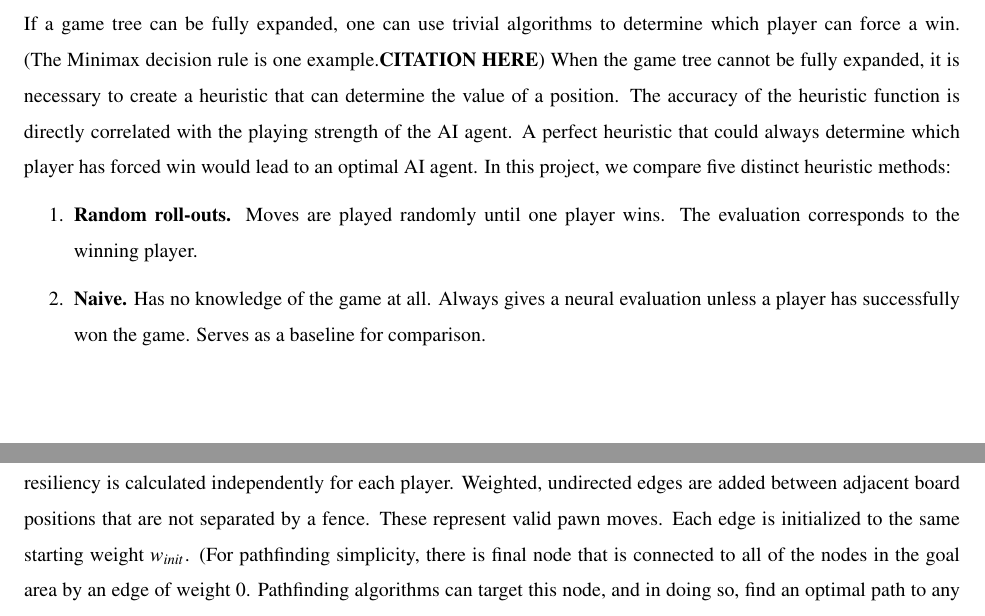
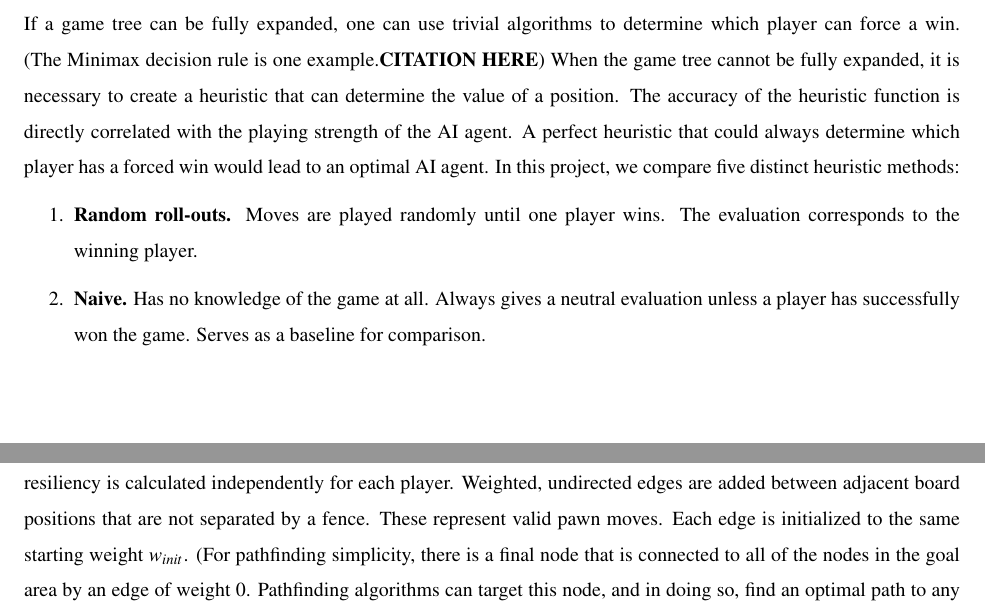
Before and after one commit to ili23/cs4701_sp25_quoridorai, a LaTeX paper (report/report.tex): two parts of pages 4 and 5 of 10, joined at a grey line, cut so that both start at the same text. Compiled offline with pdfLaTeX.

Commit message:
changes to report

```diff
--- a/report/report.tex
+++ b/report/report.tex
@@ -109,11 +109,11 @@ After the evaluation is determined, it is recursively backpropagated to every pa
 
 \subsection{Heuristics}
 
-If a game tree can be fully expanded, one can use trivial algorithms to determine which player can force a win. (The Minimax decision rule is one example.\textbf{CITATION HERE}) When the game tree cannot be fully expanded, it is necessary to create a heuristic that can determine the value of a position. The accuracy of the heuristic function is directly correlated with the playing strength of the AI agent. A perfect heuristic that could always determine which player has forced win would lead to an optimal AI agent. In this project, we compare five distinct heuristic methods:
+If a game tree can be fully expanded, one can use trivial algorithms to determine which player can force a win. (The Minimax decision rule is one example.\textbf{CITATION HERE}) When the game tree cannot be fully expanded, it is necessary to create a heuristic that can determine the value of a position. The accuracy of the heuristic function is directly correlated with the playing strength of the AI agent. A perfect heuristic that could always determine which player has a forced win would lead to an optimal AI agent. In this project, we compare five distinct heuristic methods:
 
 \begin{enumerate}
     \item \textbf{Random roll-outs.} Moves are played randomly until one player wins. The evaluation corresponds to the winning player.
-    \item \textbf{Naive.} Has no knowledge of the game at all. Always gives a neural evaluation unless a player has successfully won the game. Serves as a baseline for comparison.
+    \item \textbf{Naive.} Has no knowledge of the game at all. Always gives a neutral evaluation unless a player has successfully won the game. Serves as a baseline for comparison.
     \item \textbf{Basic.} Gives a basic scaled value based on the Manhattan distance to the goal. Does not take any pathfinding or advanced logic into account.
     \item \textbf{Convolutional Neural Network.} Uses a convolutional neural network that analyses the board position.
     \item \textbf{Path Resiliency Neural Network.} Uses an MLP that has advanced knowledge of potential paths to the goal encoded as features.
@@ -128,7 +128,7 @@ The player with the shortest path to the goal will win without intervention by t
 This technique aims to find ``bottlenecks,'' or fence placements that will optimally disrupt the opponent while providing minimal disruption to the current player's path. In doing so, the model will be able to determine how resilient a player's path to the goal is. Paths with high resiliency are difficult to disrupt with fence placements. Paths with low resiliency may be shorter in absolute distance, but they are easily made much longer by a few well-chosen fences.
 
 This technique takes the board position and constructs a graph with each board space represented as a node. Path resiliency is calculated independently for each player. Weighted, undirected edges are added between adjacent board positions that are not separated by a fence. These represent valid pawn moves. Each edge is initialized to the same starting weight $w_{init}$.
-(For pathfinding simplicity, there is final node that is connected to all of the nodes in the goal area by an edge of weight 0. Pathfinding algorithms can target this node, and in doing so, find an optimal path to any part of the goal area.) % TODO: Move this to a figure caption somehow? It's too wordy for the main paragraph
+(For pathfinding simplicity, there is a final node that is connected to all of the nodes in the goal area by an edge of weight 0. Pathfinding algorithms can target this node, and in doing so, find an optimal path to any part of the goal area.) % TODO: Move this to a figure caption somehow? It's too wordy for the main paragraph
 Then, a two step iterative process begins:
 
 \begin{enumerate}
```
Also changed, not shown: report/report.tex (2 more changed lines).
